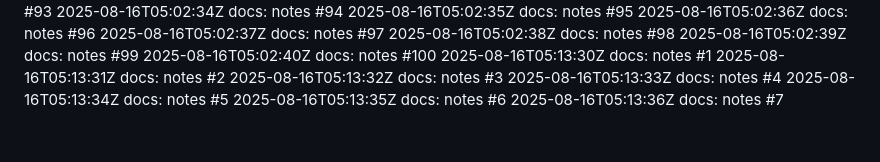
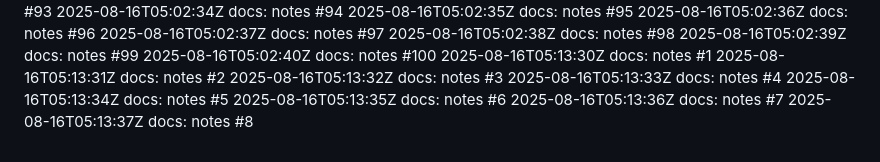
Before and after one commit to thongsao2020/blog-me, a Markdown page: NOTES.md, the part around the change. Drawn GitHub-style.

Commit message:
docs: notes (8/100)

```diff
--- a/NOTES.md
+++ b/NOTES.md
@@ -106,3 +106,4 @@
 2025-08-16T05:13:34Z docs: notes #5
 2025-08-16T05:13:35Z docs: notes #6
 2025-08-16T05:13:36Z docs: notes #7
+2025-08-16T05:13:37Z docs: notes #8
```
